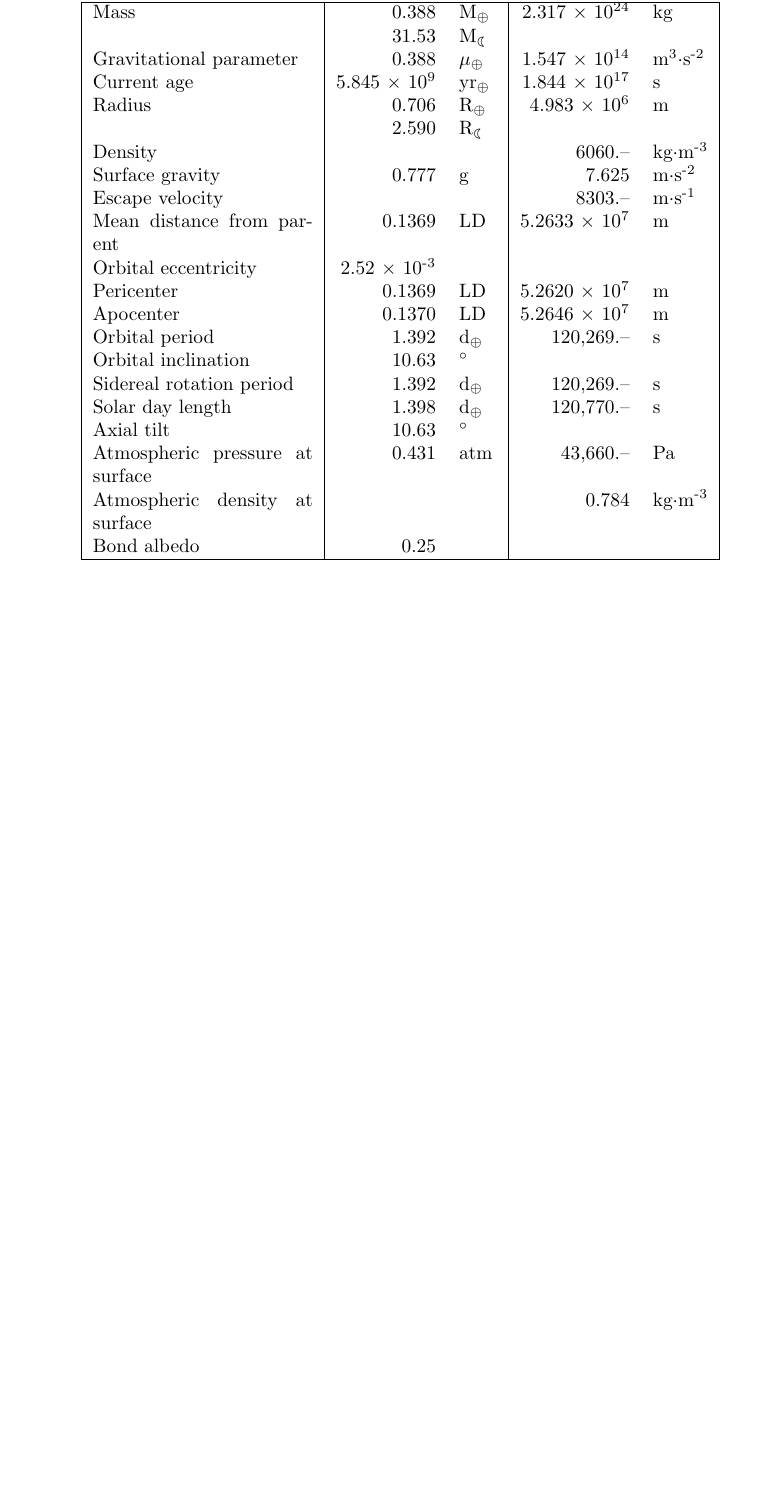
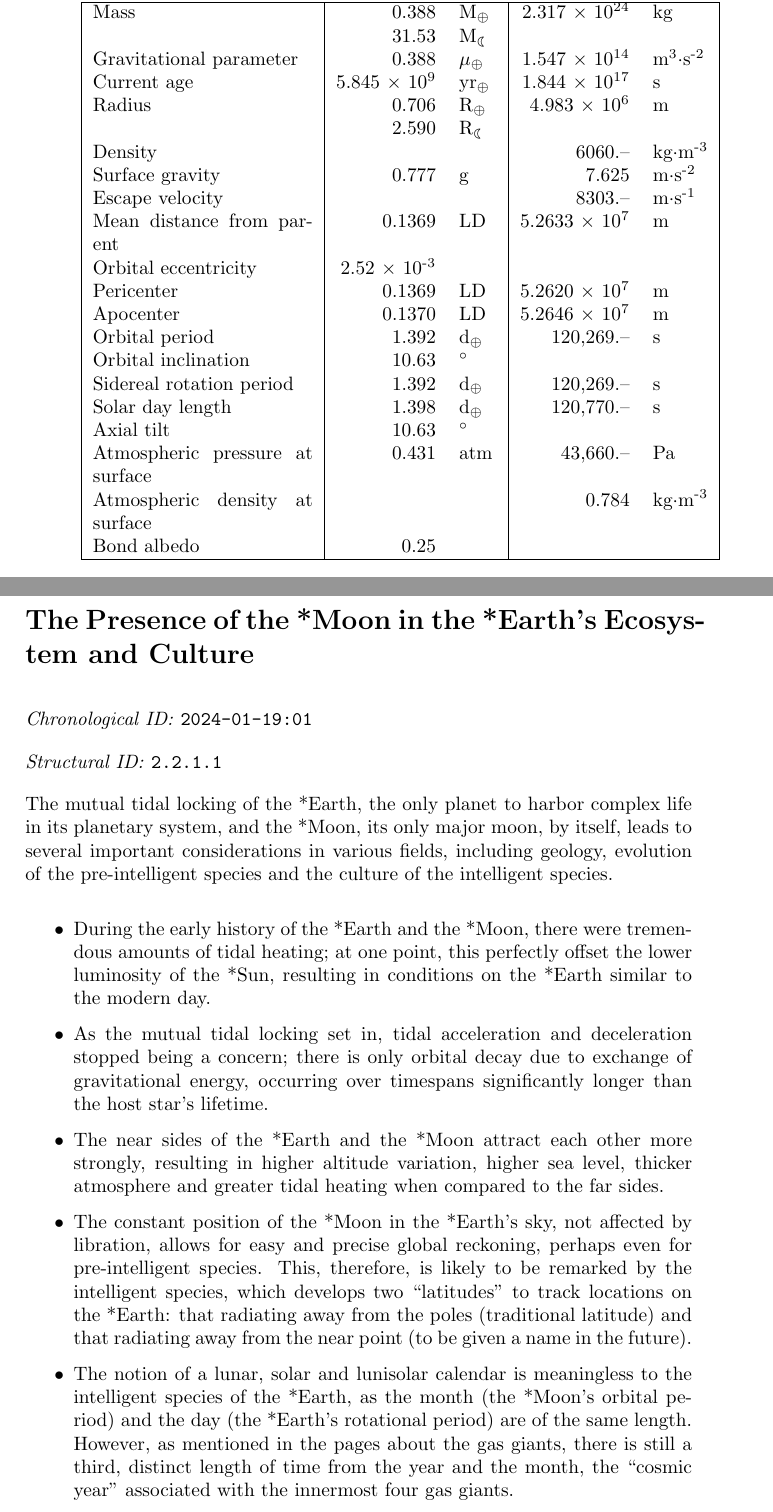
Before and after one commit to CreativityTheEmotion/madelinelovesick, a LaTeX book (in/document_struct.tex, which reads in/page_2024-01-19_01.tex): part of page 14 of 20 before the commit and two parts of pages 14 and 15 of 21 after it, the two joined at a grey line, cut so that both start at the same text, the shorter picture padded with empty space. Compiled offline with pdfLaTeX.

Commit message:
Add 2024 Jan 19

```diff
--- /dev/null
+++ b/in/page_2024-01-19_01.tex
@@ -0,0 +1,15 @@
+\section{The Presence of the *Moon in the *Earth's Ecosystem and Culture}
+\emph{Chronological ID:} \texttt{2024-01-19:01}
+
+\emph{Structural ID:} \texttt{2.2.1.1}
+
+The mutual tidal locking of the *Earth, the only planet to harbor complex life in its planetary system, and the *Moon, its only major moon, by itself, leads to several important considerations in various fields, including geology, evolution of the pre-intelligent species and the culture of the intelligent species.
+
+\begin{itemize}
+  \item During the early history of the *Earth and the *Moon, there were tremendous amounts of tidal heating; at one point, this perfectly offset the lower luminosity of the *Sun, resulting in conditions on the *Earth similar to the modern day.
+  \item As the mutual tidal locking set in, tidal acceleration and deceleration stopped being a concern; there is only orbital decay due to exchange of gravitational energy, occurring over timespans significantly longer than the host star's lifetime.
+  \item The near sides of the *Earth and the *Moon attract each other more strongly, resulting in higher altitude variation, higher sea level, thicker atmosphere and greater tidal heating when compared to the far sides.
+  \item The constant position of the *Moon in the *Earth's sky, not affected by libration, allows for easy and precise global reckoning, perhaps even for pre-intelligent species. This, therefore, is likely to be remarked by the intelligent species, which develops two ``latitudes'' to track locations on the *Earth: that radiating away from the poles (traditional latitude) and that radiating away from the near point (to be given a name in the future).
+  \item The notion of a lunar, solar and lunisolar calendar is meaningless to the intelligent species of the *Earth, as the month (the *Moon's orbital period) and the day (the *Earth's rotational period) are of the same length. However, as mentioned in the pages about the gas giants, there is still a third, distinct length of time from the year and the month, the ``cosmic year'' associated with the innermost four gas giants.
+\end{itemize}
+\newpage
```
Also changed, not shown: in/document_chrono.tex (+1 -0 lines), in/document_struct.tex (+1 -0 lines).
